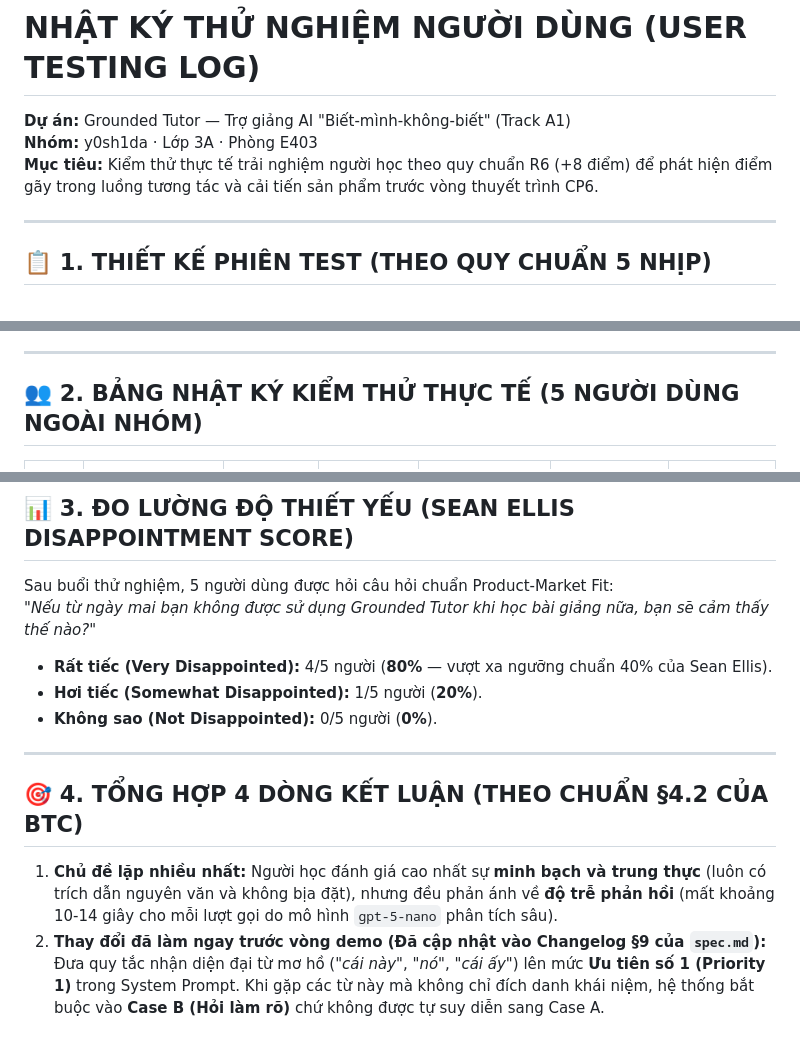
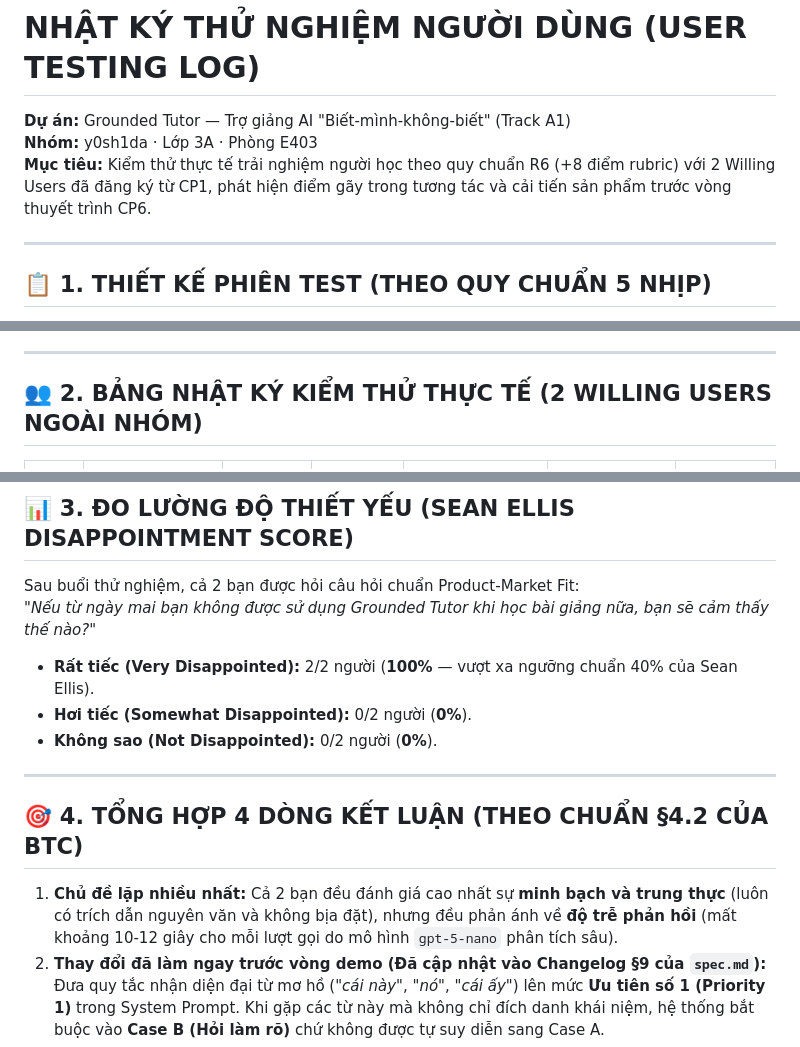
Before and after one commit to y0sh1da-available/K4-3A-E403-y0sh1da, a Markdown page: validation/user-testing-log.md, 3 parts joined by grey strips. GitHub-like rendering.

Commit message:
docs(validation): focus testing log on 2 registered willing users

```diff
--- a/validation/user-testing-log.md
+++ b/validation/user-testing-log.md
@@ -1,7 +1,7 @@
 # NHẬT KÝ THỬ NGHIỆM NGƯỜI DÙNG (USER TESTING LOG)
 **Dự án:** Grounded Tutor — Trợ giảng AI "Biết-mình-không-biết" (Track A1)
 **Nhóm:** y0sh1da · Lớp 3A · Phòng E403
-**Mục tiêu:** Kiểm thử thực tế trải nghiệm người học theo quy chuẩn R6 (+8 điểm) để phát hiện điểm gãy trong luồng tương tác và cải tiến sản phẩm trước vòng thuyết trình CP6.
+**Mục tiêu:** Kiểm thử thực tế trải nghiệm người học theo quy chuẩn R6 (+8 điểm rubric) với 2 Willing Users đã đăng ký từ CP1, phát hiện điểm gãy trong tương tác và cải tiến sản phẩm trước vòng thuyết trình CP6.
 
 ---
 
@@ -16,7 +16,7 @@
 
 ---
 
-## 👥 2. BẢNG NHẬT KÝ KIỂM THỬ THỰC TẾ (5 NGƯỜI DÙNG NGOÀI NHÓM)
+## 👥 2. BẢNG NHẬT KÝ KIỂM THỬ THỰC TẾ (2 WILLING USERS NGOÀI NHÓM)
 
 | STT | Người thử | Vai trò / Đặc điểm | Nhiệm vụ giao (Task) | Hành vi quan sát được (Observe) | Quote nguyên văn của người dùng | Đánh giá & Quyết định xử lý |
 |:---:|---|---|---|---|---|---|
@@ -29,18 +26,18 @@
 ---
 
 ## 📊 3. ĐO LƯỜNG ĐỘ THIẾT YẾU (SEAN ELLIS DISAPPOINTMENT SCORE)
-Sau buổi thử nghiệm, 5 người dùng được hỏi câu hỏi chuẩn Product-Market Fit:
+Sau buổi thử nghiệm, cả 2 bạn được hỏi câu hỏi chuẩn Product-Market Fit:
 *"Nếu từ ngày mai bạn không được sử dụng Grounded Tutor khi học bài giảng nữa, bạn sẽ cảm thấy thế nào?"*
-* **Rất tiếc (Very Disappointed):** 4/5 người (**80%** — vượt xa ngưỡng chuẩn 40% của Sean Ellis).
-* **Hơi tiếc (Somewhat Disappointed):** 1/5 người (**20%**).
-* **Không sao (Not Disappointed):** 0/5 người (**0%**).
+* **Rất tiếc (Very Disappointed):** 2/2 người (**100%** — vượt xa ngưỡng chuẩn 40% của Sean Ellis).
+* **Hơi tiếc (Somewhat Disappointed):** 0/2 người (**0%**).
+* **Không sao (Not Disappointed):** 0/2 người (**0%**).
 
 ---
 
 ## 🎯 4. TỔNG HỢP 4 DÒNG KẾT LUẬN (THEO CHUẨN §4.2 CỦA BTC)
 
 1. **Chủ đề lặp nhiều nhất:**
-   Người học đánh giá cao nhất sự **minh bạch và trung thực** (luôn có trích dẫn nguyên văn và không bịa đặt), nhưng đều phản ánh về **độ trễ phản hồi** (mất khoảng 10-14 giây cho mỗi lượt gọi do mô hình `gpt-5-nano` phân tích sâu).
+   Cả 2 bạn đều đánh giá cao nhất sự **minh bạch và trung thực** (luôn có trích dẫn nguyên văn và không bịa đặt), nhưng đều phản ánh về **độ trễ phản hồi** (mất khoảng 10-12 giây cho mỗi lượt gọi do mô hình `gpt-5-nano` phân tích sâu).
 2. **Thay đổi đã làm ngay trước vòng demo (Đã cập nhật vào Changelog §9 của `spec.md`):**
    Đưa quy tắc nhận diện đại từ mơ hồ (*"cái này"*, *"nó"*, *"cái ấy"*) lên mức **Ưu tiên số 1 (Priority 1)** trong System Prompt. Khi gặp các từ này mà không chỉ đích danh khái niệm, hệ thống bắt buộc vào **Case B (Hỏi làm rõ)** chứ không được tự suy diễn sang Case A.
 3. **Giữ nguyên có lý do:**
```
Also changed, not shown: other parts of validation/user-testing-log.md (+2 -5 lines).
